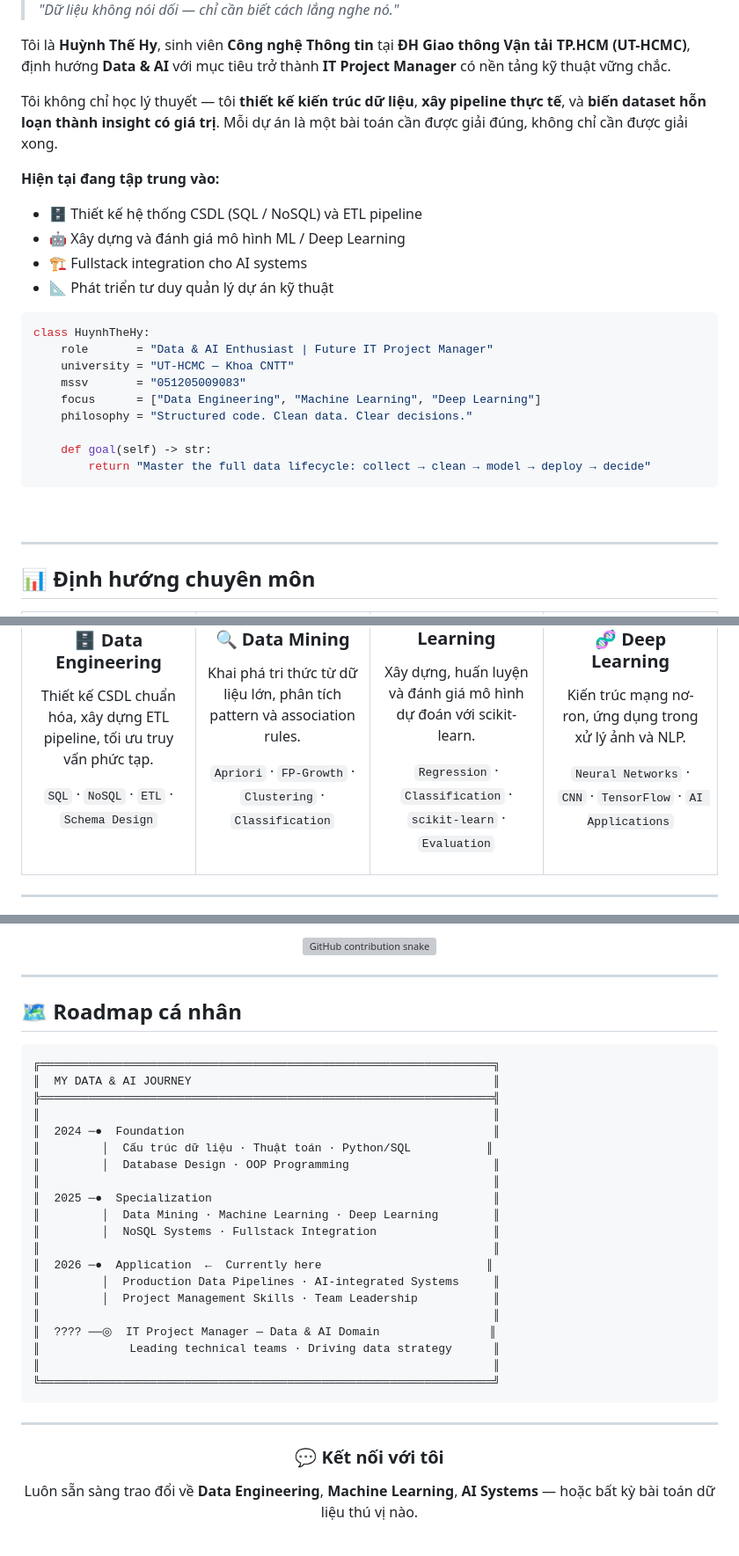
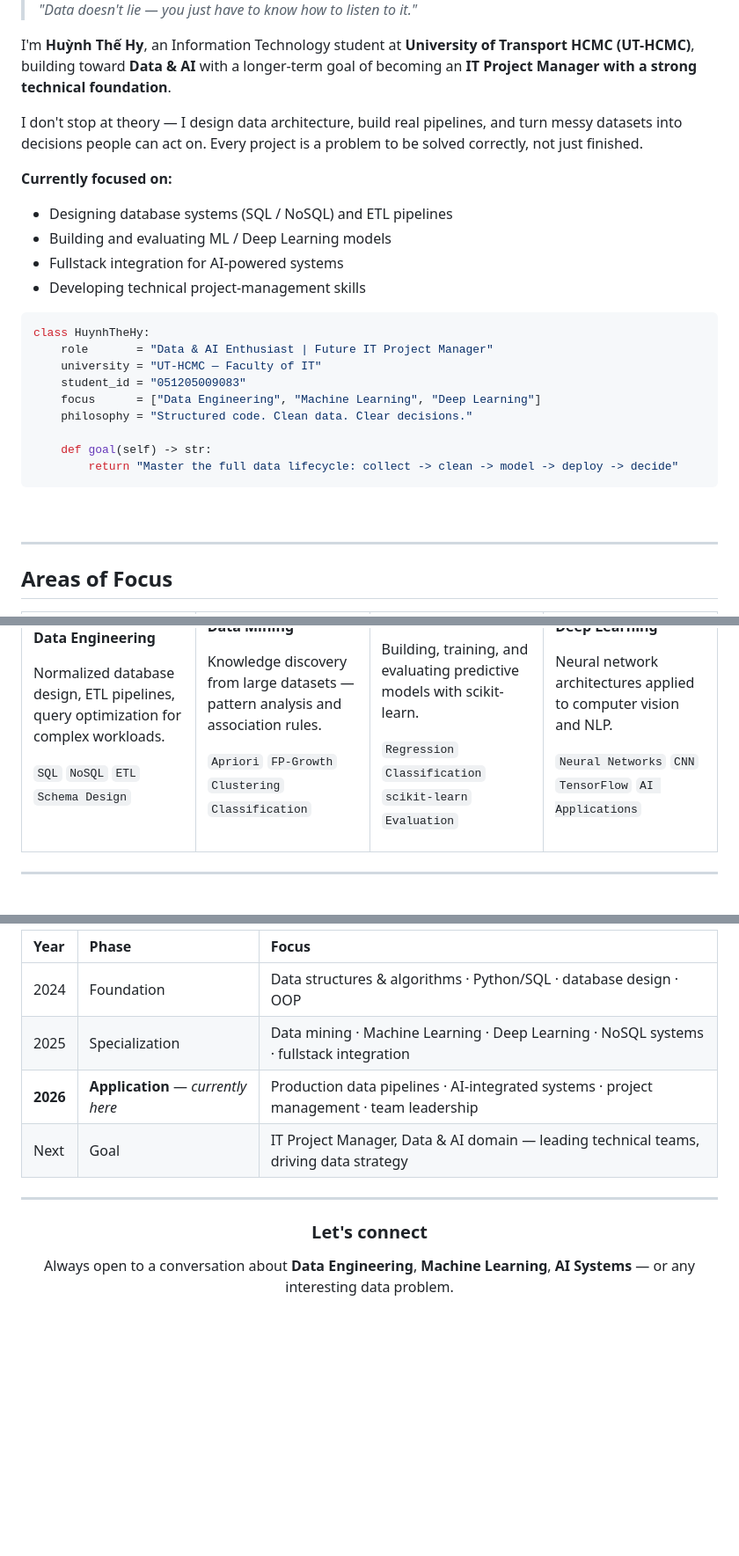
Before and after one commit to Thehy-IT/Thehy-IT, a Markdown page: README.md, 3 parts joined by grey strips. Shown at 88% size. GitHub-like rendering; blank space fills up the shorter version; grey boxes are pictures that could not be loaded.

````diff
--- a/README.md
+++ b/README.md
@@ -37,33 +44,34 @@
 
-> *"Dữ liệu không nói dối — chỉ cần biết cách lắng nghe nó."*
+> *"Data doesn't lie — you just have to know how to listen to it."*
 
-Tôi là **Huỳnh Thế Hy**, sinh viên **Công nghệ Thông tin** tại **ĐH Giao thông Vận tải TP.HCM (UT-HCMC)**, định hướng **Data & AI** với mục tiêu trở thành **IT Project Manager** có nền tảng kỹ thuật vững chắc.
+I'm **Huỳnh Thế Hy**, an Information Technology student at **University of Transport HCMC (UT-HCMC)**, building toward **Data & AI** with a longer-term goal of becoming an **IT Project Manager with a strong technical foundation**.
 
-Tôi không chỉ học lý thuyết — tôi **thiết kế kiến trúc dữ liệu**, **xây pipeline thực tế**, và **biến dataset hỗn loạn thành insight có giá trị**. Mỗi dự án là một bài toán cần được giải đúng, không chỉ cần được giải xong.
+I don't stop at theory — I design data architecture, build real pipelines, and turn messy datasets into decisions people can act on. Every project is a problem to be solved correctly, not just finished.
 
-**Hiện tại đang tập trung vào:**
-- 🗄️ Thiết kế hệ thống CSDL (SQL / NoSQL) và ETL pipeline
-- 🤖 Xây dựng và đánh giá mô hình ML / Deep Learning
-- 🏗️ Fullstack integration cho AI systems
-- 📐 Phát triển tư duy quản lý dự án kỹ thuật
+**Currently focused on:**
+
+- Designing database systems (SQL / NoSQL) and ETL pipelines
+- Building and evaluating ML / Deep Learning models
+- Fullstack integration for AI-powered systems
+- Developing technical project-management skills
 
 ```python
 class HuynhTheHy:
     role       = "Data & AI Enthusiast | Future IT Project Manager"
-    university = "UT-HCMC — Khoa CNTT"
-    mssv       = "051205009083"
+    university = "UT-HCMC — Faculty of IT"
+    student_id = "051205009083"
     focus      = ["Data Engineering", "Machine Learning", "Deep Learning"]
     philosophy = "Structured code. Clean data. Clear decisions."
 
     def goal(self) -> str:
-        return "Master the full data lifecycle: collect → clean → model → deploy → decide"
+        return "Master the full data lifecycle: collect -> clean -> model -> deploy -> decide"
 ```
 
 <br clear="right"/>
 
 ---
 
-## 📊 Định hướng chuyên môn
+## Areas of Focus
 
 <table width="100%">
 <tr>
@@ -71,7 +79,8 @@ class HuynhTheHy:
 
-### 🗄️ Data Engineering
-Thiết kế CSDL chuẩn hóa, xây dựng ETL pipeline, tối ưu truy vấn phức tạp.
+**Data Engineering**
 
-`SQL` · `NoSQL` · `ETL` · `Schema Design`
+Normalized database design, ETL pipelines, query optimization for complex workloads.
+
+`SQL` `NoSQL` `ETL` `Schema Design`
 
 </td>
@@ -271,45 +257,17 @@ Hệ thống quản lý thư viện xây dựng trên Django — bài thực hà
-<picture>
-  <source media="(prefers-color-scheme: dark)" srcset="https://raw.githubusercontent.com/Thehy-IT/Thehy-IT/output/github-contribution-grid-snake-dark.svg">
-  <source media="(prefers-color-scheme: light)" srcset="https://raw.githubusercontent.com/Thehy-IT/Thehy-IT/output/github-contribution-grid-snake.svg">
-  <img alt="GitHub contribution snake" src="https://raw.githubusercontent.com/Thehy-IT/Thehy-IT/output/github-contribution-grid-snake.svg" width="95%"/>
-</picture>
-
-</div>
-
----
-
-## 🗺️ Roadmap cá nhân
-
-```
-╔══════════════════════════════════════════════════════════════════╗
-║  MY DATA & AI JOURNEY                                            ║
-╠══════════════════════════════════════════════════════════════════╣
-║                                                                  ║
-║  2024 ─●  Foundation                                             ║
-║         │  Cấu trúc dữ liệu · Thuật toán · Python/SQL           ║
-║         │  Database Design · OOP Programming                     ║
-║                                                                  ║
-║  2025 ─●  Specialization                                         ║
-║         │  Data Mining · Machine Learning · Deep Learning        ║
-║         │  NoSQL Systems · Fullstack Integration                 ║
-║                                                                  ║
-║  2026 ─●  Application  ←  Currently here                        ║
-║         │  Production Data Pipelines · AI-integrated Systems     ║
-║         │  Project Management Skills · Team Leadership           ║
-║                                                                  ║
-║  ???? ──◎  IT Project Manager — Data & AI Domain                ║
-║             Leading technical teams · Driving data strategy      ║
-║                                                                  ║
-╚══════════════════════════════════════════════════════════════════╝
-```
+| Year | Phase | Focus |
+|:---|:---|:---|
+| 2024 | Foundation | Data structures & algorithms · Python/SQL · database design · OOP |
+| 2025 | Specialization | Data mining · Machine Learning · Deep Learning · NoSQL systems · fullstack integration |
+| **2026** | **Application** — *currently here* | Production data pipelines · AI-integrated systems · project management · team leadership |
+| Next | Goal | IT Project Manager, Data & AI domain — leading technical teams, driving data strategy |
 
 ---
 
 <div align="center">
 
-### 💬 Kết nối với tôi
+### Let's connect
 
-Luôn sẵn sàng trao đổi về **Data Engineering**, **Machine Learning**, **AI Systems** — hoặc bất kỳ bài toán dữ liệu thú vị nào.
+Always open to a conversation about **Data Engineering**, **Machine Learning**, **AI Systems** — or any interesting data problem.
 
 <br/>
 
````
Also changed, not shown: other parts of README.md (+87 -108 lines).
